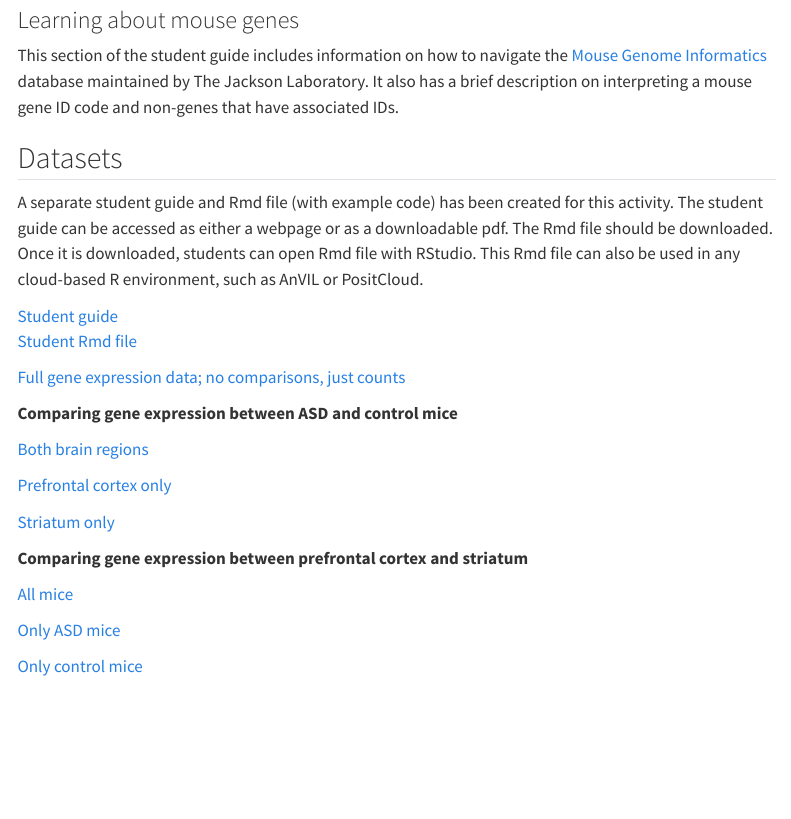
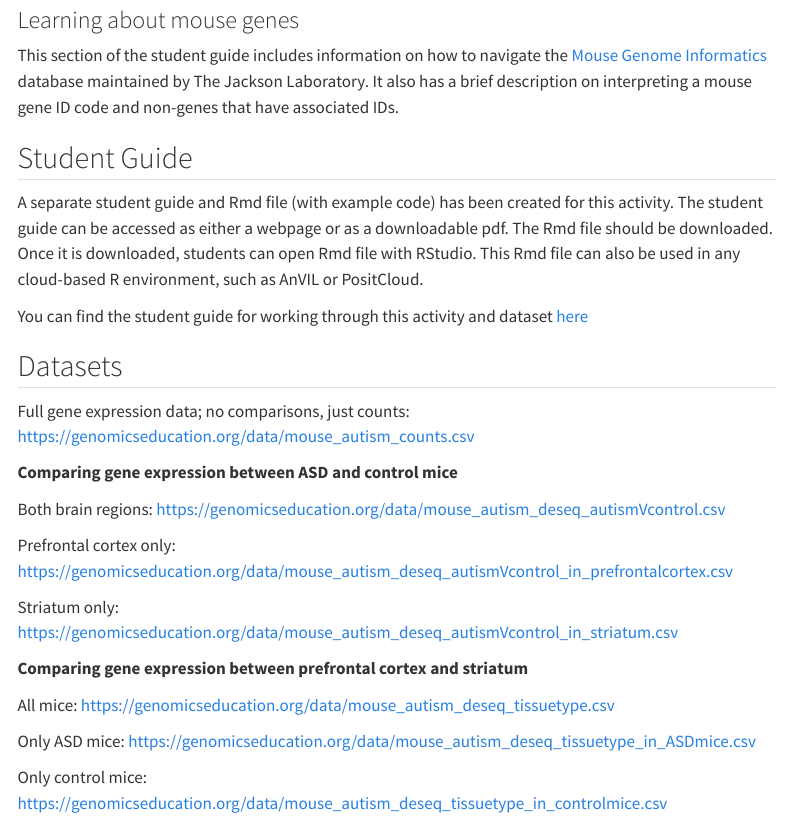
Before and after one commit to fhdsl/GEMs, a Quarto document (module/rnaseq_de.qmd): the page in a window 1100 px wide, from 1910 px down. Rendered offline with R 4.5, knitr and Pandoc in place of Quarto, with nearby package versions; some code elsewhere in the file could not run offline; menus at the side of the page are left out.

Commit message:
moving student guide to own section

```diff
--- a/module/rnaseq_de.qmd
+++ b/module/rnaseq_de.qmd
@@ -52,28 +52,26 @@ Students may not be familiar with why the mouse is used as a model organism. Thi
 
 This section of the student guide includes information on how to navigate the [Mouse Genome Informatics](https://informatics.jax.org/) database maintained by The Jackson Laboratory. It also has a brief description on interpreting a mouse gene ID code and non-genes that have associated IDs.
 
+## Student Guide
+A separate student guide and Rmd file (with example code) has been created for this activity. The student guide can be accessed as either a webpage or as a downloadable pdf. The Rmd file should be downloaded. Once it is downloaded, students can open Rmd file with RStudio. This Rmd file can also be used in any cloud-based R environment, such as AnVIL or PositCloud.
+
+You can find the student guide for working through this activity and dataset [here](rnaseq_de_student-guide.html)
 
 ## Datasets
-A separate student guide and Rmd file (with example code) has been created for this activity. The student guide can be accessed as either a webpage or as a downloadable pdf. The Rmd file should be downloaded. Once it is downloaded, students can open Rmd file with RStudio. This Rmd file can also be used in any cloud-based R environment, such as AnVIL or PositCloud.
-
-[Student guide](rnaseq_de_student-guide.html)
-<br>
-[Student Rmd file](rnaseq_de_student_-guide_use.html)
-
-[Full gene expression data; no comparisons, just counts](https://genomicseducation.org/data/mouse_autism_counts.csv)
+Full gene expression data; no comparisons, just counts:  [https://genomicseducation.org/data/mouse_autism_counts.csv](https://genomicseducation.org/data/mouse_autism_counts.csv)
 
 **Comparing gene expression between ASD and control mice**
 
-[Both brain regions](https://genomicseducation.org/data/mouse_autism_deseq_autismVcontrol.csv)
+Both brain regions: [https://genomicseducation.org/data/mouse_autism_deseq_autismVcontrol.csv](https://genomicseducation.org/data/mouse_autism_deseq_autismVcontrol.csv)
 
-[Prefrontal cortex only](https://genomicseducation.org/data/mouse_autism_deseq_autismVcontrol_in_prefrontalcortex.csv)
+Prefrontal cortex only:  [https://genomicseducation.org/data/mouse_autism_deseq_autismVcontrol_in_prefrontalcortex.csv](https://genomicseducation.org/data/mouse_autism_deseq_autismVcontrol_in_prefrontalcortex.csv)
 
-[Striatum only](https://genomicseducation.org/data/mouse_autism_deseq_autismVcontrol_in_striatum.csv)
+Striatum only: [https://genomicseducation.org/data/mouse_autism_deseq_autismVcontrol_in_striatum.csv](https://genomicseducation.org/data/mouse_autism_deseq_autismVcontrol_in_striatum.csv)
 
 **Comparing gene expression between prefrontal cortex and striatum**
 
-[All mice](https://genomicseducation.org/data/mouse_autism_deseq_tissuetype.csv)
+All mice: [https://genomicseducation.org/data/mouse_autism_deseq_tissuetype.csv](https://genomicseducation.org/data/mouse_autism_deseq_tissuetype.csv)
 
-[Only ASD mice](https://genomicseducation.org/data/mouse_autism_deseq_tissuetype_in_ASDmice.csv)
+Only ASD mice: [https://genomicseducation.org/data/mouse_autism_deseq_tissuetype_in_ASDmice.csv](https://genomicseducation.org/data/mouse_autism_deseq_tissuetype_in_ASDmice.csv)
 
-[Only control mice](https://genomicseducation.org/data/mouse_autism_deseq_tissuetype_in_controlmice.csv)
+Only control mice: [https://genomicseducation.org/data/mouse_autism_deseq_tissuetype_in_controlmice.csv](https://genomicseducation.org/data/mouse_autism_deseq_tissuetype_in_controlmice.csv)
```
